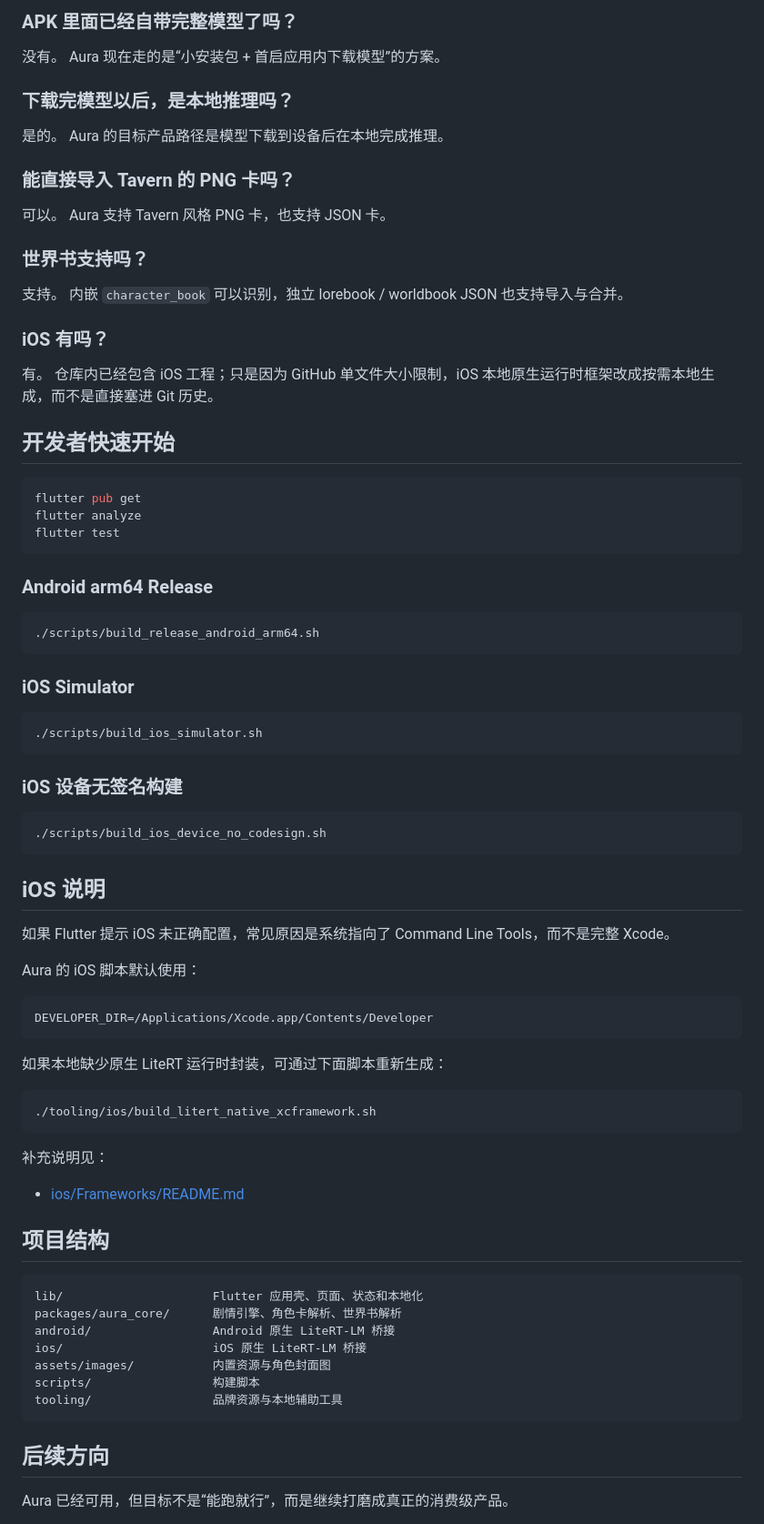
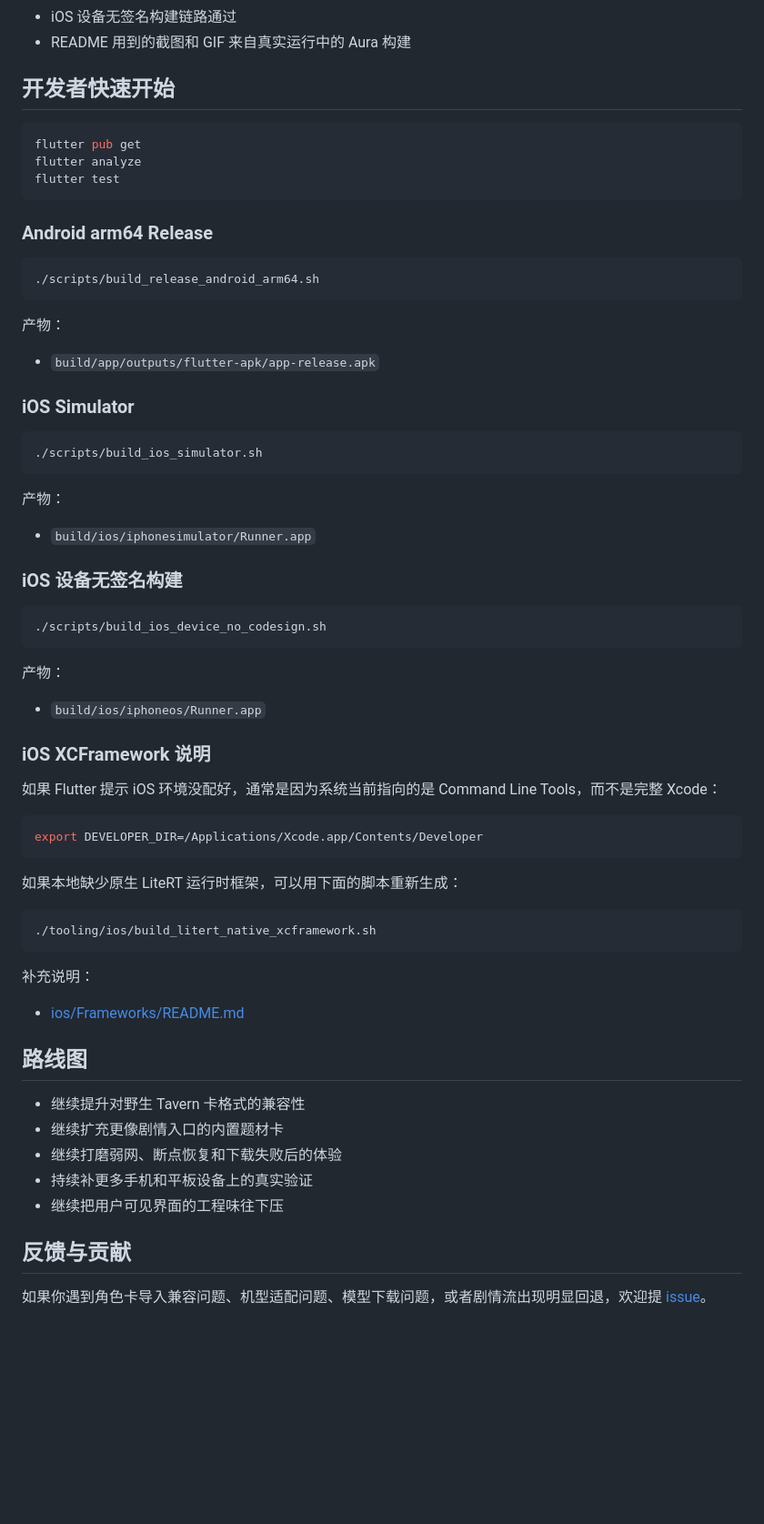
Before and after one commit to wimi321/aura, a Markdown page: README.zh-CN.md, the part around one of its changes. Shown at 91% size. Rendered like a GitHub page; blank space fills up the shorter version.

````diff
--- a/README.zh-CN.md
+++ b/README.zh-CN.md
@@ -183,27 +215,5 @@ flutter test
-### APK 里面已经自带完整模型了吗？
-
-没有。
-Aura 现在走的是“小安装包 + 首启应用内下载模型”的方案。
-
-### 下载完模型以后，是本地推理吗？
-
-是的。
-Aura 的目标产品路径是模型下载到设备后在本地完成推理。
-
-### 能直接导入 Tavern 的 PNG 卡吗？
-
-可以。
-Aura 支持 Tavern 风格 PNG 卡，也支持 JSON 卡。
-
-### 世界书支持吗？
-
-支持。
-内嵌 `character_book` 可以识别，独立 lorebook / worldbook JSON 也支持导入与合并。
-
-### iOS 有吗？
-
-有。
-仓库内已经包含 iOS 工程；只是因为 GitHub 单文件大小限制，iOS 本地原生运行时框架改成按需本地生成，而不是直接塞进 Git 历史。
+- iOS 设备无签名构建链路通过
+- README 用到的截图和 GIF 来自真实运行中的 Aura 构建
 
 ## 开发者快速开始
 
@@ -219,11 +229,19 @@ flutter test
 ./scripts/build_release_android_arm64.sh
 ```
 
+产物：
+
+- `build/app/outputs/flutter-apk/app-release.apk`
+
 ### iOS Simulator
 
 ```bash
 ./scripts/build_ios_simulator.sh
 ```
+
+产物：
+
+- `build/ios/iphonesimulator/Runner.app`
 
 ### iOS 设备无签名构建
 
@@ -231,39 +249,37 @@ flutter test
 ./scripts/build_ios_device_no_codesign.sh
 ```
 
-## iOS 说明
+产物：
 
-如果 Flutter 提示 iOS 未正确配置，常见原因是系统指向了 Command Line Tools，而不是完整 Xcode。
+- `build/ios/iphoneos/Runner.app`
 
-Aura 的 iOS 脚本默认使用：
+### iOS XCFramework 说明
+
+如果 Flutter 提示 iOS 环境没配好，通常是因为系统当前指向的是 Command Line Tools，而不是完整 Xcode：
 
 ```bash
-DEVELOPER_DIR=/Applications/Xcode.app/Contents/Developer
+export DEVELOPER_DIR=/Applications/Xcode.app/Contents/Developer
 ```
 
-如果本地缺少原生 LiteRT 运行时封装，可通过下面脚本重新生成：
+如果本地缺少原生 LiteRT 运行时框架，可以用下面的脚本重新生成：
 
 ```bash
 ./tooling/ios/build_litert_native_xcframework.sh
 ```
 
-补充说明见：
+补充说明：
 
 - [ios/Frameworks/README.md](ios/Frameworks/README.md)
 
-## 项目结构
+## 路线图
 
-```text
-lib/                     Flutter 应用壳、页面、状态和本地化
-packages/aura_core/      剧情引擎、角色卡解析、世界书解析
-android/                 Android 原生 LiteRT-LM 桥接
-ios/                     iOS 原生 LiteRT-LM 桥接
-assets/images/           内置资源与角色封面图
-scripts/                 构建脚本
-tooling/                 品牌资源与本地辅助工具
-```
+- 继续提升对野生 Tavern 卡格式的兼容性
+- 继续扩充更像剧情入口的内置题材卡
+- 继续打磨弱网、断点恢复和下载失败后的体验
+- 持续补更多手机和平板设备上的真实验证
+- 继续把用户可见界面的工程味往下压
 
-## 后续方向
+## 反馈与贡献
 
-Aura 已经可用，但目标不是“能跑就行”，而是继续打磨成真正的消费级产品。
+如果你遇到角色卡导入兼容问题、机型适配问题、模型下载问题，或者剧情流出现明显回退，欢迎提 [issue](https://github.com/wimi321/aura/issues)。
 
````
Also changed, not shown: other parts of README.zh-CN.md (+130 -116 lines), README.md (+127 -149 lines), docs/readme/chat-scene.png (added), docs/readme/import-flow.png (added), docs/readme/model-setup.png (added), docs/readme/story-library.png (added), 10 other files.
